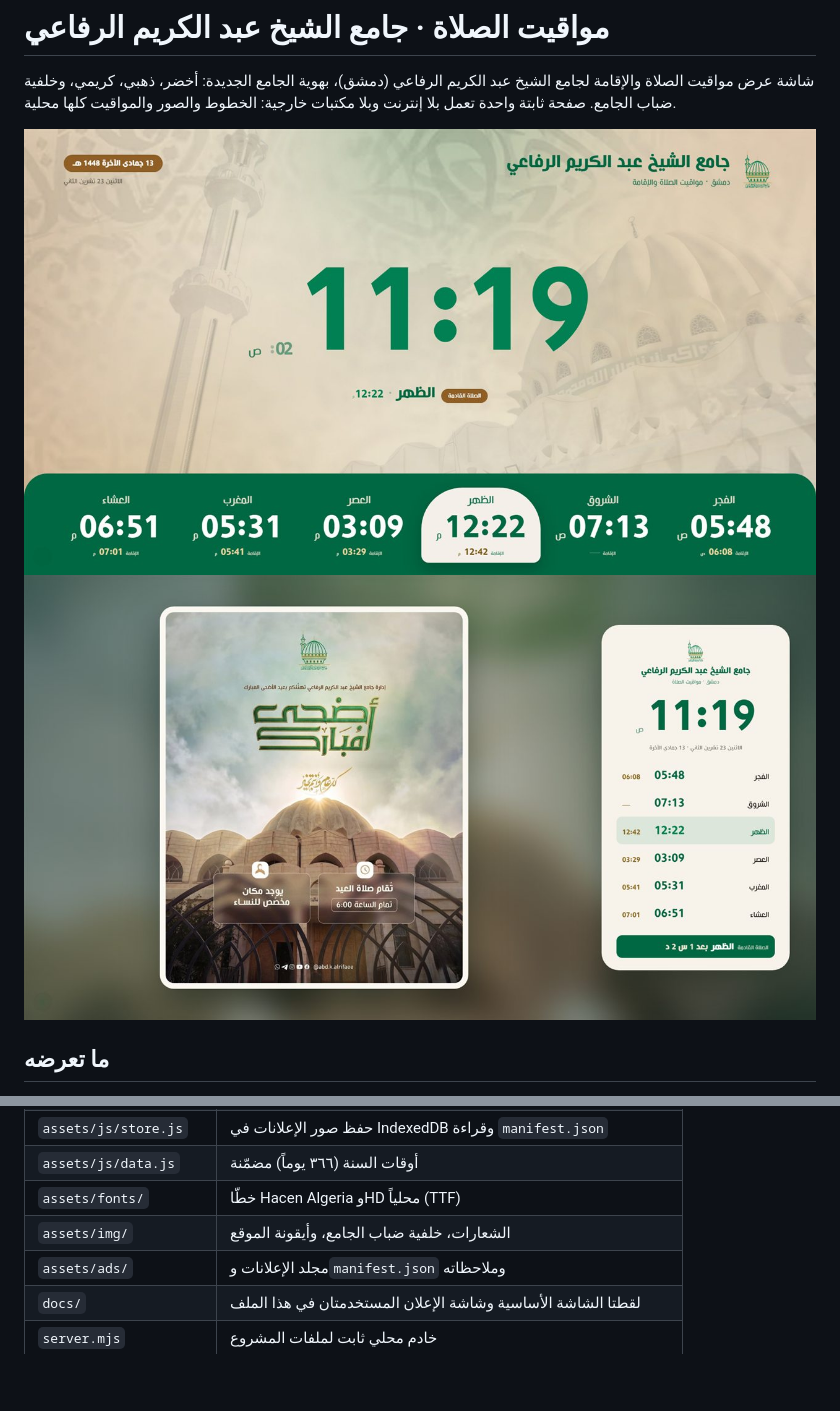
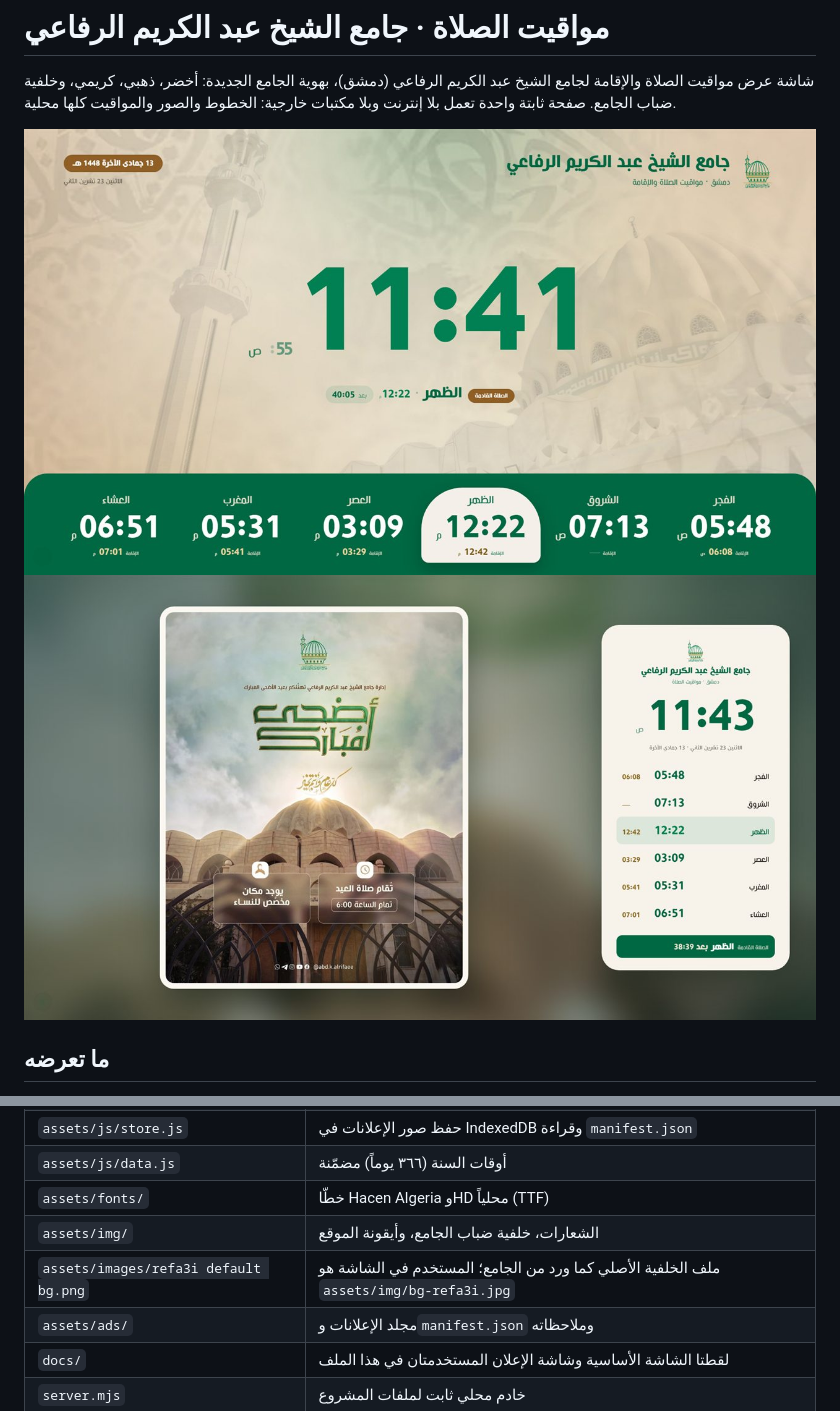
Before and after one commit to Enderknght159/tawkit-refa3i, a Markdown page: README.md, 2 parts joined by grey strips. GitHub-like rendering; pictures changed too: docs/preview-ad.jpg, docs/preview-board.jpg; blank space fills up the shorter version.

```diff
--- a/README.md
+++ b/README.md
@@ -102,6 +102,7 @@ node server.mjs 3000     # منفذ آخر
 | `assets/js/data.js` | أوقات السنة (٣٦٦ يوماً) مضمّنة |
 | `assets/fonts/` | خطّا Hacen Algeria وHD محلياً (TTF) |
 | `assets/img/` | الشعارات، خلفية ضباب الجامع، وأيقونة الموقع |
+| `assets/images/refa3i default bg.png` | ملف الخلفية الأصلي كما ورد من الجامع؛ المستخدم في الشاشة هو `assets/img/bg-refa3i.jpg` |
 | `assets/ads/` | مجلد الإعلانات و`manifest.json` وملاحظاته |
 | `docs/` | لقطتا الشاشة الأساسية وشاشة الإعلان المستخدمتان في هذا الملف |
 | `server.mjs` | خادم محلي ثابت لملفات المشروع |
```
Also changed, not shown: assets/img/bg-refa3i.jpg (added), 1 other file.
